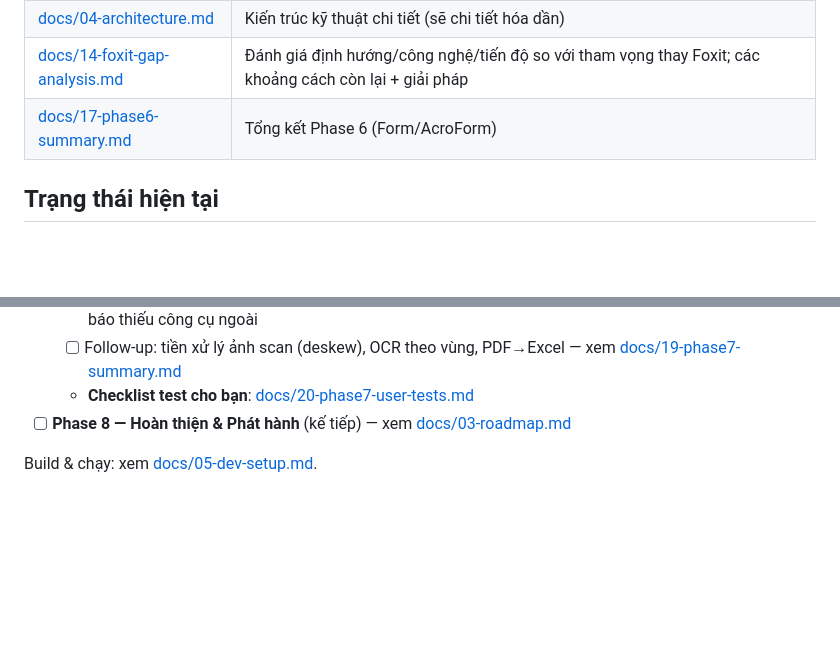
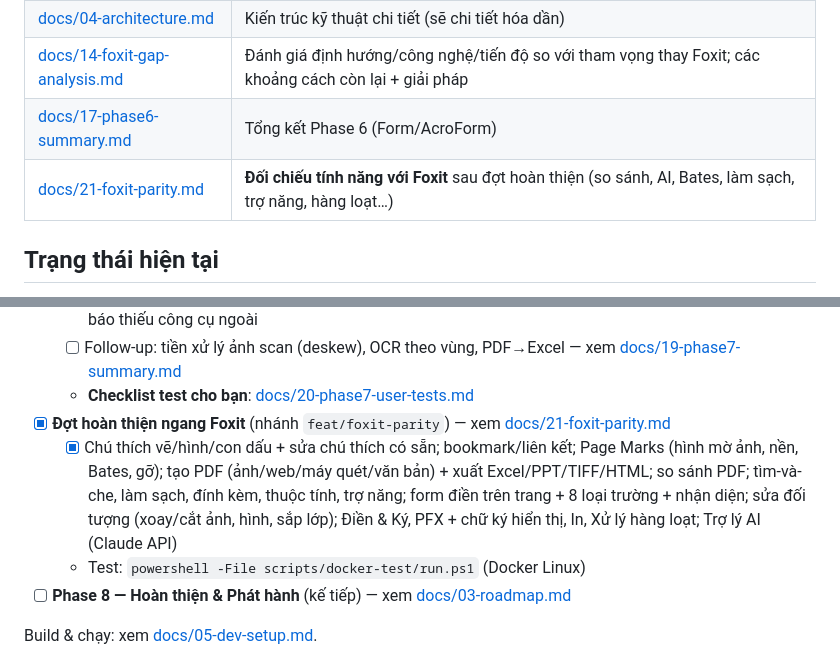
Before and after one commit to trandinhnamuet/FoFreeXit, a Markdown page: README.md, 2 parts joined by grey strips. Rendered like a GitHub page; blank space fills up the shorter version.

Commit message:
Docs: doi chieu tinh nang voi Foxit (docs/21) + cap nhat README

```diff
--- a/README.md
+++ b/README.md
@@ -14,6 +14,7 @@
 | [docs/04-architecture.md](docs/04-architecture.md) | Kiến trúc kỹ thuật chi tiết (sẽ chi tiết hóa dần) |
 | [docs/14-foxit-gap-analysis.md](docs/14-foxit-gap-analysis.md) | Đánh giá định hướng/công nghệ/tiến độ so với tham vọng thay Foxit; các khoảng cách còn lại + giải pháp |
 | [docs/17-phase6-summary.md](docs/17-phase6-summary.md) | Tổng kết Phase 6 (Form/AcroForm) |
+| [docs/21-foxit-parity.md](docs/21-foxit-parity.md) | **Đối chiếu tính năng với Foxit** sau đợt hoàn thiện (so sánh, AI, Bates, làm sạch, trợ năng, hàng loạt…) |
 
 ## Trạng thái hiện tại
 
@@ -62,6 +63,9 @@
   - [x] UI thanh "🔁 Chuyển đổi": OCR (chọn ngôn ngữ), Xuất PNG/TXT/Word (tự chọn engine), Office→PDF; báo thiếu công cụ ngoài
   - [ ] Follow-up: tiền xử lý ảnh scan (deskew), OCR theo vùng, PDF→Excel — xem [docs/19-phase7-summary.md](docs/19-phase7-summary.md)
   - **Checklist test cho bạn**: [docs/20-phase7-user-tests.md](docs/20-phase7-user-tests.md)
+- [x] **Đợt hoàn thiện ngang Foxit** (nhánh `feat/foxit-parity`) — xem [docs/21-foxit-parity.md](docs/21-foxit-parity.md)
+  - [x] Chú thích vẽ/hình/con dấu + sửa chú thích có sẵn; bookmark/liên kết; Page Marks (hình mờ ảnh, nền, Bates, gỡ); tạo PDF (ảnh/web/máy quét/văn bản) + xuất Excel/PPT/TIFF/HTML; so sánh PDF; tìm-và-che, làm sạch, đính kèm, thuộc tính, trợ năng; form điền trên trang + 8 loại trường + nhận diện; sửa đối tượng (xoay/cắt ảnh, hình, sắp lớp); Điền & Ký, PFX + chữ ký hiển thị, In, Xử lý hàng loạt; Trợ lý AI (Claude API)
+  - Test: `powershell -File scripts/docker-test/run.ps1` (Docker Linux)
 - [ ] **Phase 8 — Hoàn thiện & Phát hành** (kế tiếp) — xem [docs/03-roadmap.md](docs/03-roadmap.md)
 
 Build & chạy: xem [docs/05-dev-setup.md](docs/05-dev-setup.md).
```
Also changed, not shown: docs/21-foxit-parity.md (added, +88 -0 lines).
